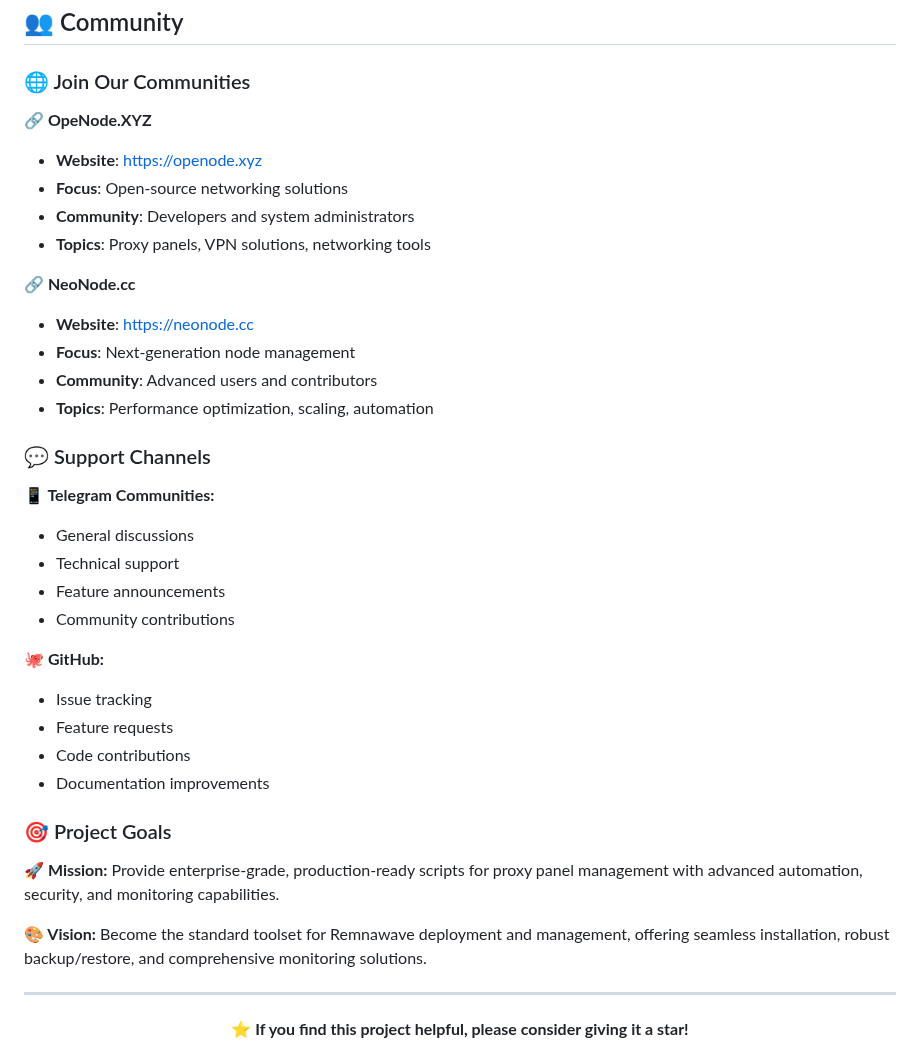
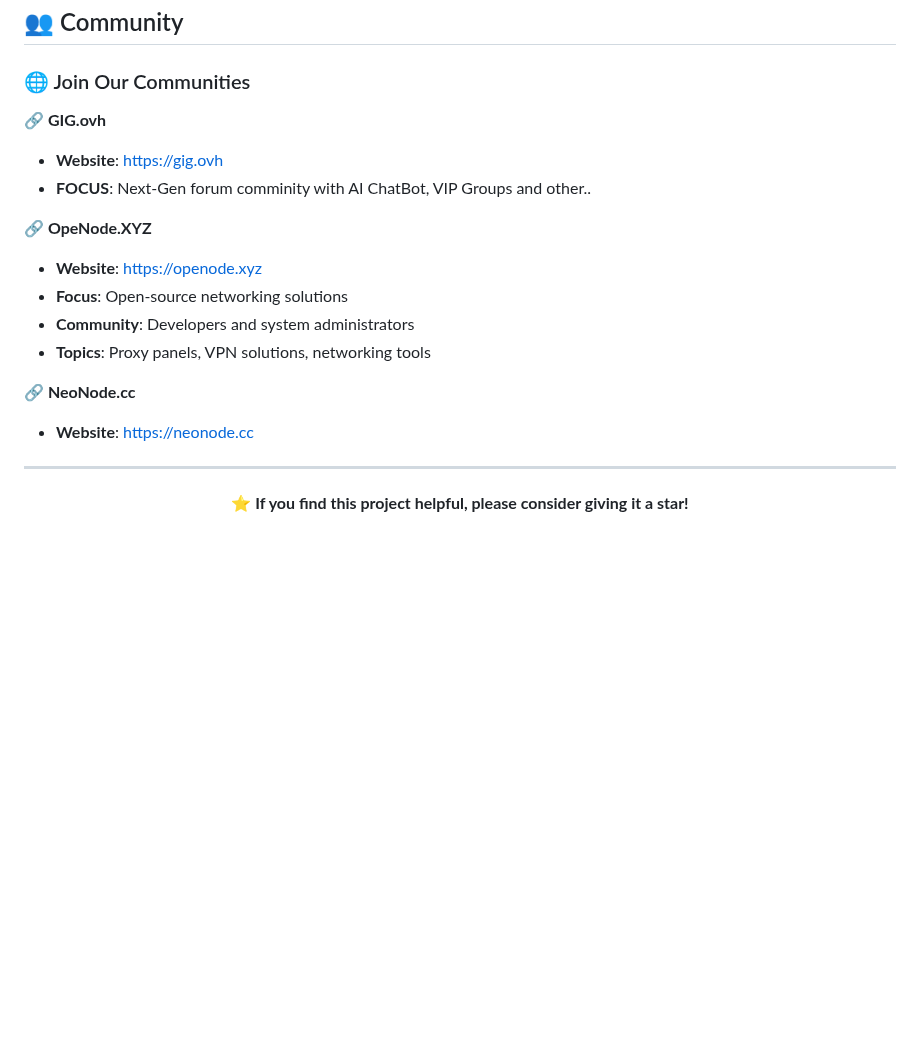
Before and after one commit to roflone/remnawave-scripts, a Markdown page: README.md, the part around the change. Drawn GitHub-style; blank space fills up the shorter version.

```diff
--- a/README.md
+++ b/README.md
@@ -787,6 +787,10 @@ This project is licensed under the **MIT License** - see the [LICENSE](./LICENSE
 
 ### 🌐 Join Our Communities
 
+**🔗 GIG.ovh**
+* **Website**: [https://gig.ovh](https://gig.ovh)
+* **FOCUS**: Next-Gen forum comminity with AI ChatBot, VIP Groups and other..
+
 **🔗 OpeNode.XYZ**
 * **Website**: [https://openode.xyz](https://openode.xyz)
 * **Focus**: Open-source networking solutions
@@ -795,31 +799,7 @@ This project is licensed under the **MIT License** - see the [LICENSE](./LICENSE
 
 **🔗 NeoNode.cc**
 * **Website**: [https://neonode.cc](https://neonode.cc)
-* **Focus**: Next-generation node management
-* **Community**: Advanced users and contributors
-* **Topics**: Performance optimization, scaling, automation
 
-### 💬 Support Channels
-
-**📱 Telegram Communities:**
-* General discussions
-* Technical support
-* Feature announcements
-* Community contributions
-
-**🐙 GitHub:**
-* Issue tracking
-* Feature requests
-* Code contributions
-* Documentation improvements
-
-### 🎯 Project Goals
-
-**🚀 Mission:**
-Provide enterprise-grade, production-ready scripts for proxy panel management with advanced automation, security, and monitoring capabilities.
-
-**🎨 Vision:**
-Become the standard toolset for Remnawave deployment and management, offering seamless installation, robust backup/restore, and comprehensive monitoring solutions.
 
 ---
 
```
